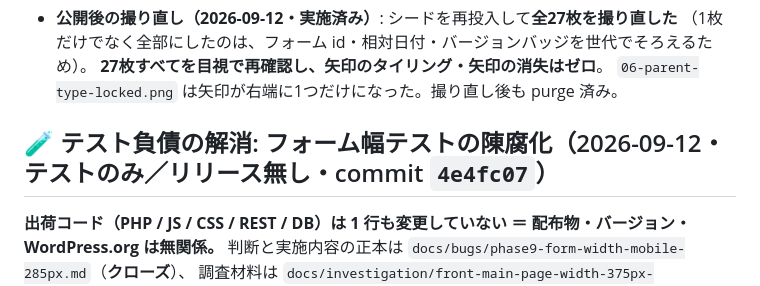
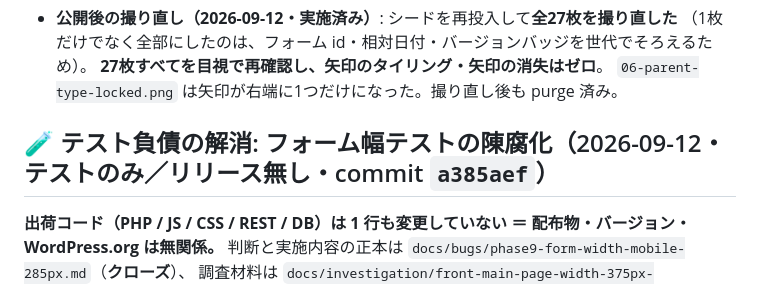
Before and after one commit to KeisukeYokoyama/SmartBooking, a Markdown page: docs/handoff/state.md, the part around the change. GitHub-like rendering.

Commit message:
docs: state.md のコミットハッシュを実体に合わせる（amend で変わった分）
前コミットで state.md に書いたハッシュ 4e4fc07 は amend 前の値で、
実際のコミットは a385aef。次セッションが追えなくなるため是正する。

Co-Authored-By: Claude Opus 5 (1M context) <noreply@anthropic.com>
Claude-Session: https://claude.ai/code/session_01DMuiLNVTAAKwGH5jSYYvfw

```diff
--- a/docs/handoff/state.md
+++ b/docs/handoff/state.md
@@ -196,7 +196,7 @@ SVN（`trunk` と `tags/0.5.6/`）とも反映済み。
   **27枚すべてを目視で再確認し、矢印のタイリング・矢印の消失はゼロ**。
   `06-parent-type-locked.png` は矢印が右端に1つだけになった。撮り直し後も purge 済み。
 
-## 🧪 テスト負債の解消: フォーム幅テストの陳腐化（2026-09-12・**テストのみ／リリース無し**・commit `4e4fc07`）
+## 🧪 テスト負債の解消: フォーム幅テストの陳腐化（2026-09-12・**テストのみ／リリース無し**・commit `a385aef`）
 
 **出荷コード（PHP / JS / CSS / REST / DB）は 1 行も変更していない ＝ 配布物・バージョン・WordPress.org は無関係。**
 判断と実施内容の正本は `docs/bugs/phase9-form-width-mobile-285px.md`（**クローズ**）、
```
